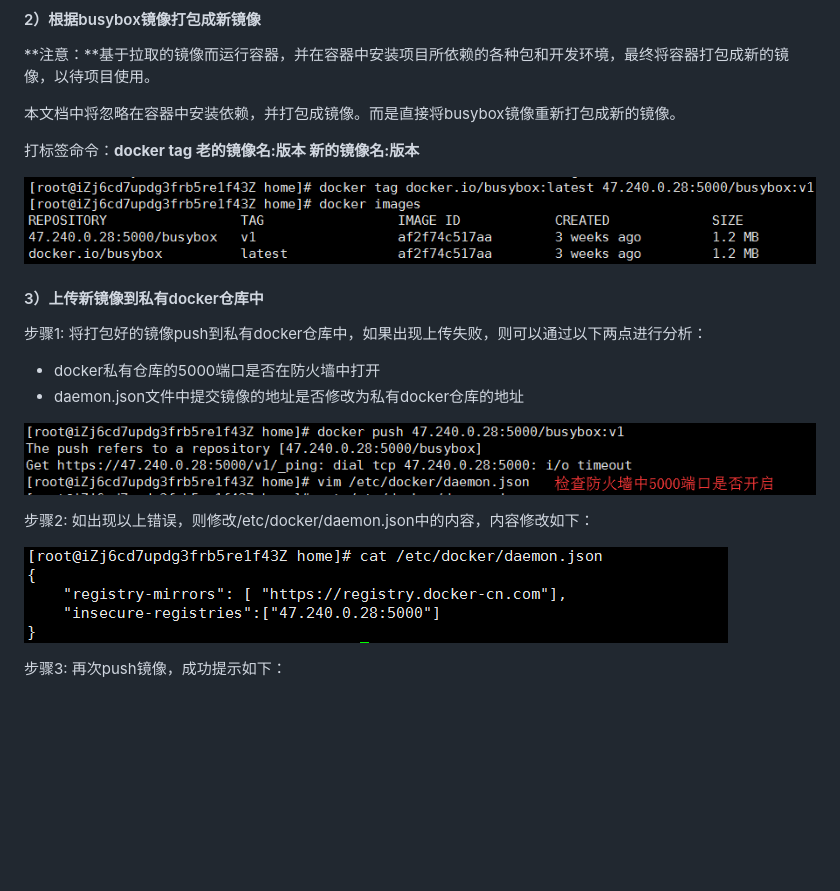
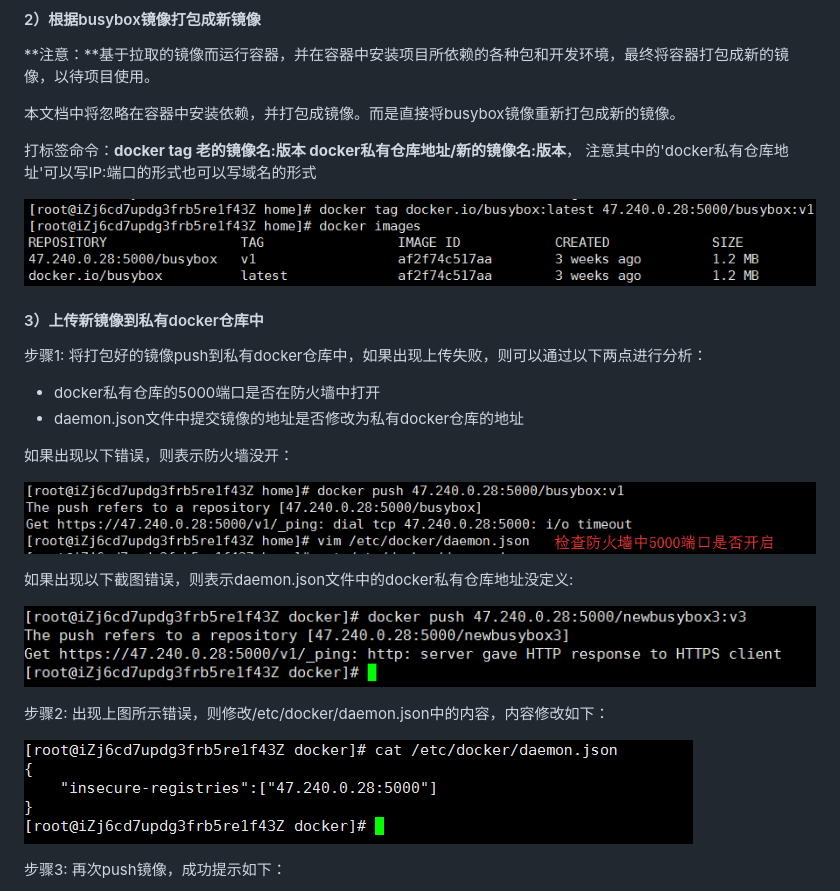
Before and after one commit to coco369/knowledge, a Markdown page: docker/docker私有服务器搭建.md, the part around the change. Rendered like a GitHub page; pictures changed too: docker/images/4client_docker_daemon.png, docker/images/6client_push_busybox.png (added); blank space fills up the shorter version.

Commit message:
docker私有仓库文档优化

```diff
--- a/docker/docker私有服务器搭建.md
+++ b/docker/docker私有服务器搭建.md
@@ -58,7 +58,7 @@ registry:latest：这个是刚才pull下来的镜像；
 
 本文档中将忽略在容器中安装依赖，并打包成镜像。而是直接将busybox镜像重新打包成新的镜像。
 
-打标签命令：**docker tag 老的镜像名:版本 新的镜像名:版本**
+打标签命令：**docker tag 老的镜像名:版本 docker私有仓库地址/新的镜像名:版本**， 注意其中的'docker私有仓库地址'可以写IP:端口的形式也可以写域名的形式
 
 ![图](images/2client_tag_busybox.png)
 
@@ -69,9 +69,15 @@ registry:latest：这个是刚才pull下来的镜像；
 - docker私有仓库的5000端口是否在防火墙中打开
 - daemon.json文件中提交镜像的地址是否修改为私有docker仓库的地址
 
+如果出现以下错误，则表示防火墙没开：
+
 ![图](images/3client_push_busybox.png)
 
-步骤2: 如出现以上错误，则修改/etc/docker/daemon.json中的内容，内容修改如下：
+如果出现以下截图错误，则表示daemon.json文件中的docker私有仓库地址没定义:
+
+![图](images/6client_push_busybox.png)
+
+步骤2: 出现上图所示错误，则修改/etc/docker/daemon.json中的内容，内容修改如下：
 
 ![图](images/4client_docker_daemon.png)
 
```
